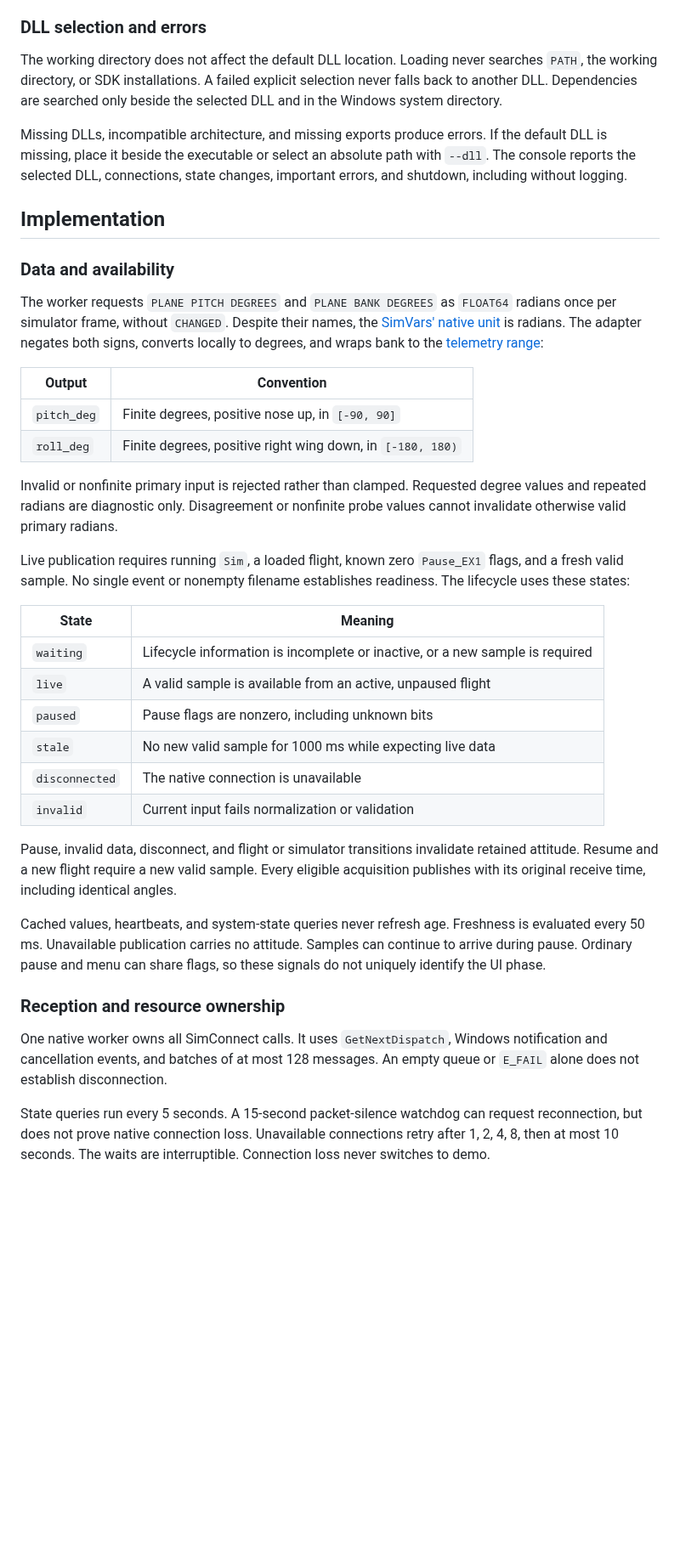
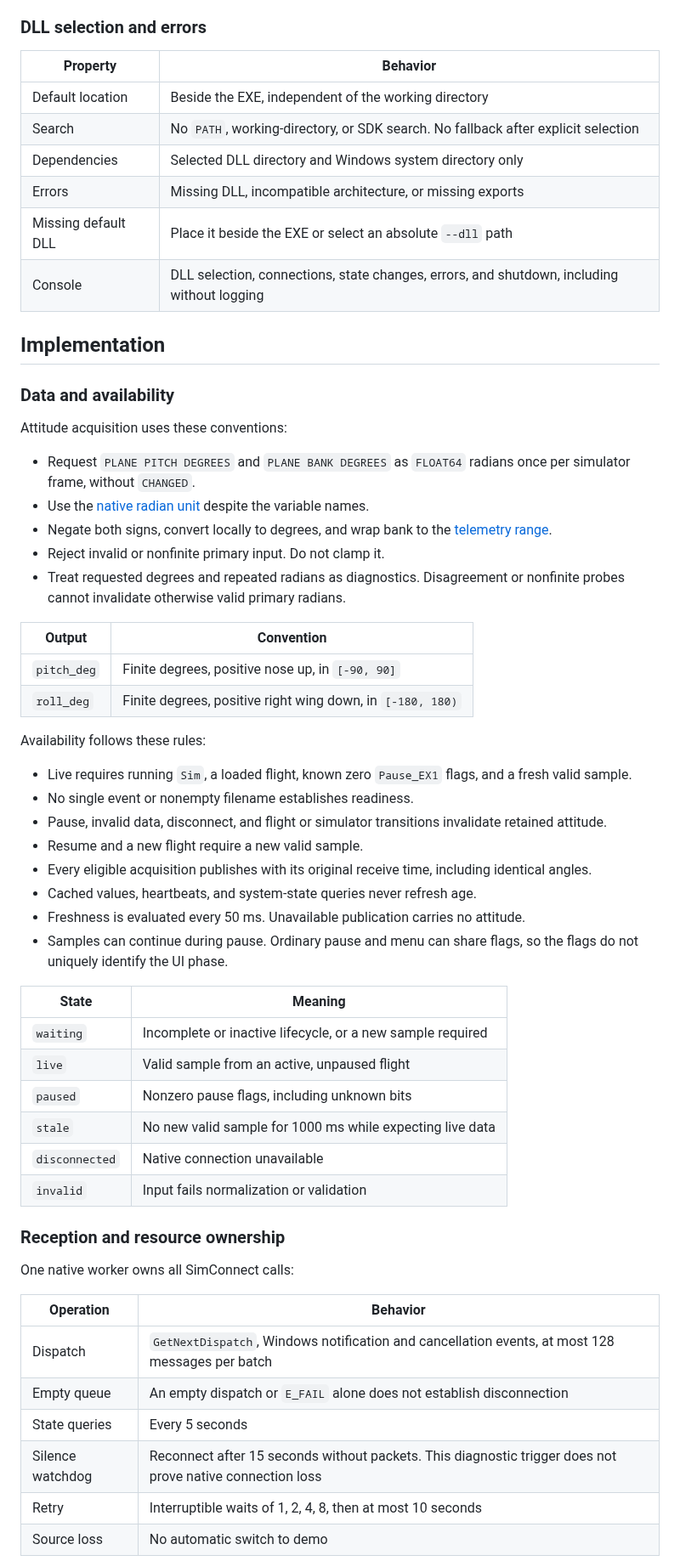
Before and after one commit to LeszekKantorek/msfs2024-artificial-horizon, a Markdown page: docs/simconnect.md, the part around one of its changes. Shown at 85% size. Drawn GitHub-style; blank space fills up the shorter version.

Commit message:
Use lists and tables in SimConnect documentation (#5)

```diff
--- a/docs/simconnect.md
+++ b/docs/simconnect.md
@@ -61,62 +58,62 @@ Use filenames to distinguish diagnostic scenarios. The application does not inte
 
 ### DLL selection and errors
 
-The working directory does not affect the default DLL location.
-Loading never searches `PATH`, the working directory, or SDK installations.
-A failed explicit selection never falls back to another DLL.
-Dependencies are searched only beside the selected DLL and in the Windows system directory.
-
-Missing DLLs, incompatible architecture, and missing exports produce errors.
-If the default DLL is missing, place it beside the executable or select an absolute path with `--dll`.
-The console reports the selected DLL, connections, state changes, important errors, and shutdown, including without logging.
+| Property | Behavior |
+| --- | --- |
+| Default location | Beside the EXE, independent of the working directory |
+| Search | No `PATH`, working-directory, or SDK search. No fallback after explicit selection |
+| Dependencies | Selected DLL directory and Windows system directory only |
+| Errors | Missing DLL, incompatible architecture, or missing exports |
+| Missing default DLL | Place it beside the EXE or select an absolute `--dll` path |
+| Console | DLL selection, connections, state changes, errors, and shutdown, including without logging |
 
 ## Implementation
 
 ### Data and availability
 
-The worker requests `PLANE PITCH DEGREES` and `PLANE BANK DEGREES` as `FLOAT64` radians once per simulator frame, without `CHANGED`.
-Despite their names, the [SimVars' native unit](https://docs.flightsimulator.com/msfs2024/retail/programming-apis/simvars/aircraft-simvars/aircraft-miscellaneous-variables/) is radians.
-The adapter negates both signs, converts locally to degrees, and wraps bank to the [telemetry range](telemetry-contract.md#fields-and-conventions):
+Attitude acquisition uses these conventions:
+
+* Request `PLANE PITCH DEGREES` and `PLANE BANK DEGREES` as `FLOAT64` radians once per simulator frame, without `CHANGED`.
+* Use the [native radian unit](https://docs.flightsimulator.com/msfs2024/retail/programming-apis/simvars/aircraft-simvars/aircraft-miscellaneous-variables/) despite the variable names.
+* Negate both signs, convert locally to degrees, and wrap bank to the [telemetry range](telemetry-contract.md#fields-and-conventions).
+* Reject invalid or nonfinite primary input. Do not clamp it.
+* Treat requested degrees and repeated radians as diagnostics. Disagreement or nonfinite probes cannot invalidate otherwise valid primary radians.
 
 | Output | Convention |
 | --- | --- |
 | `pitch_deg` | Finite degrees, positive nose up, in `[-90, 90]` |
 | `roll_deg` | Finite degrees, positive right wing down, in `[-180, 180)` |
 
-Invalid or nonfinite primary input is rejected rather than clamped.
-Requested degree values and repeated radians are diagnostic only.
-Disagreement or nonfinite probe values cannot invalidate otherwise valid primary radians.
+Availability follows these rules:
 
-Live publication requires running `Sim`, a loaded flight, known zero `Pause_EX1` flags, and a fresh valid sample.
-No single event or nonempty filename establishes readiness.
-The lifecycle uses these states:
+* Live requires running `Sim`, a loaded flight, known zero `Pause_EX1` flags, and a fresh valid sample.
+* No single event or nonempty filename establishes readiness.
+* Pause, invalid data, disconnect, and flight or simulator transitions invalidate retained attitude.
+* Resume and a new flight require a new valid sample.
+* Every eligible acquisition publishes with its original receive time, including identical angles.
+* Cached values, heartbeats, and system-state queries never refresh age.
+* Freshness is evaluated every 50 ms. Unavailable publication carries no attitude.
+* Samples can continue during pause. Ordinary pause and menu can share flags, so the flags do not uniquely identify the UI phase.
 
 | State | Meaning |
 | --- | --- |
-| `waiting` | Lifecycle information is incomplete or inactive, or a new sample is required |
-| `live` | A valid sample is available from an active, unpaused flight |
-| `paused` | Pause flags are nonzero, including unknown bits |
+| `waiting` | Incomplete or inactive lifecycle, or a new sample required |
+| `live` | Valid sample from an active, unpaused flight |
+| `paused` | Nonzero pause flags, including unknown bits |
 | `stale` | No new valid sample for 1000 ms while expecting live data |
-| `disconnected` | The native connection is unavailable |
-| `invalid` | Current input fails normalization or validation |
-
-Pause, invalid data, disconnect, and flight or simulator transitions invalidate retained attitude.
-Resume and a new flight require a new valid sample.
-Every eligible acquisition publishes with its original receive time, including identical angles.
-
-Cached values, heartbeats, and system-state queries never refresh age.
-Freshness is evaluated every 50 ms. Unavailable publication carries no attitude.
-Samples can continue to arrive during pause.
-Ordinary pause and menu can share flags, so these signals do not uniquely identify the UI phase.
+| `disconnected` | Native connection unavailable |
+| `invalid` | Input fails normalization or validation |
 
 ### Reception and resource ownership
 
-One native worker owns all SimConnect calls.
-It uses `GetNextDispatch`, Windows notification and cancellation events, and batches of at most 128 messages.
-An empty queue or `E_FAIL` alone does not establish disconnection.
+One native worker owns all SimConnect calls:
 
-State queries run every 5 seconds.
-A 15-second packet-silence watchdog can request reconnection, but does not prove native connection loss.
-Unavailable connections retry after 1, 2, 4, 8, then at most 10 seconds.
-The waits are interruptible. Connection loss never switches to demo.
+| Operation | Behavior |
+| --- | --- |
+| Dispatch | `GetNextDispatch`, Windows notification and cancellation events, at most 128 messages per batch |
+| Empty queue | An empty dispatch or `E_FAIL` alone does not establish disconnection |
+| State queries | Every 5 seconds |
+| Silence watchdog | Reconnect after 15 seconds without packets. This diagnostic trigger does not prove native connection loss |
+| Retry | Interruptible waits of 1, 2, 4, 8, then at most 10 seconds |
+| Source loss | No automatic switch to demo |
 
```
Also changed, not shown: other parts of docs/simconnect.md (+122 -118 lines).
